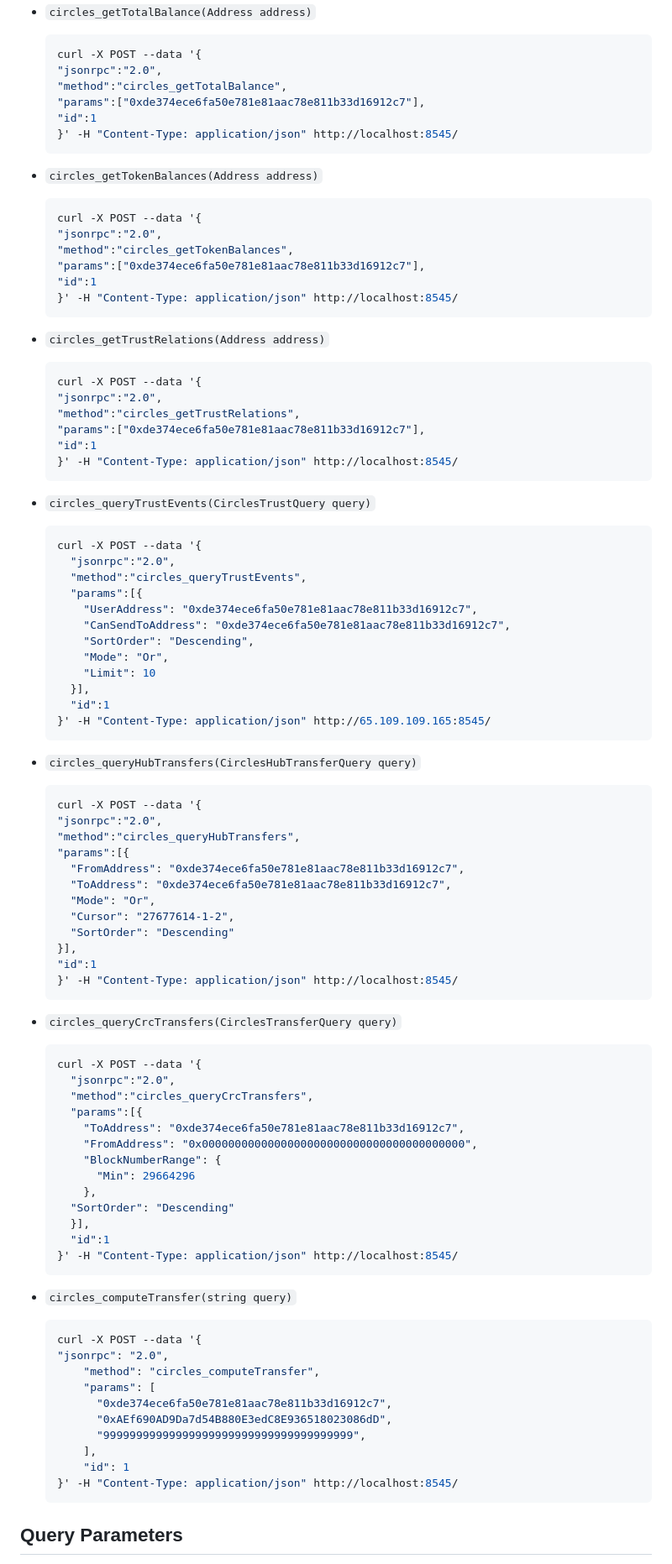
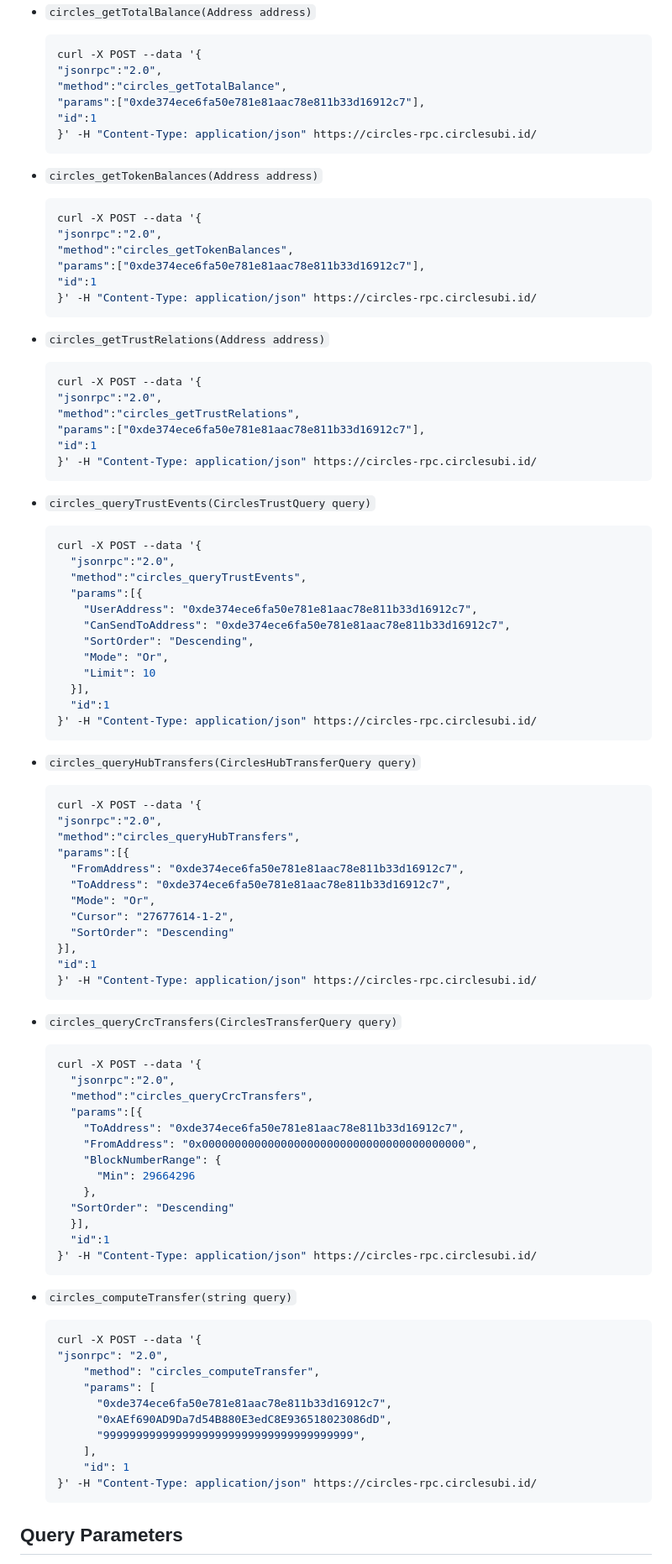
Before and after one commit to CirclesUBI/circles-nethermind-plugin, a Markdown page: Readme.md, the part around the change. Shown: that part at 84% size. Drawn GitHub-style.

Commit message:
main==dev

````diff
--- a/Readme.md
+++ b/Readme.md
@@ -10,7 +10,7 @@ The plugin provides a JSON-RPC module to query the data. The following RPC metho
     "method":"circles_getTotalBalance",
     "params":["0xde374ece6fa50e781e81aac78e811b33d16912c7"],
     "id":1
-    }' -H "Content-Type: application/json" http://localhost:8545/
+    }' -H "Content-Type: application/json" https://circles-rpc.circlesubi.id/
     ```
 
 * `circles_getTokenBalances(Address address)`
@@ -20,7 +20,7 @@ The plugin provides a JSON-RPC module to query the data. The following RPC metho
     "method":"circles_getTokenBalances",
     "params":["0xde374ece6fa50e781e81aac78e811b33d16912c7"],
     "id":1
-    }' -H "Content-Type: application/json" http://localhost:8545/
+    }' -H "Content-Type: application/json" https://circles-rpc.circlesubi.id/
     ```
 
 * `circles_getTrustRelations(Address address)`
@@ -30,7 +30,7 @@ The plugin provides a JSON-RPC module to query the data. The following RPC metho
     "method":"circles_getTrustRelations",
     "params":["0xde374ece6fa50e781e81aac78e811b33d16912c7"],
     "id":1
-    }' -H "Content-Type: application/json" http://localhost:8545/
+    }' -H "Content-Type: application/json" https://circles-rpc.circlesubi.id/
     ```
 
 * `circles_queryTrustEvents(CirclesTrustQuery query)`
@@ -46,7 +46,7 @@ The plugin provides a JSON-RPC module to query the data. The following RPC metho
         "Limit": 10
       }],
       "id":1
-    }' -H "Content-Type: application/json" http://65.109.109.165:8545/
+    }' -H "Content-Type: application/json" https://circles-rpc.circlesubi.id/
     ```
 
 * `circles_queryHubTransfers(CirclesHubTransferQuery query)`
@@ -62,7 +62,7 @@ The plugin provides a JSON-RPC module to query the data. The following RPC metho
       "SortOrder": "Descending"
     }],
     "id":1
-    }' -H "Content-Type: application/json" http://localhost:8545/
+    }' -H "Content-Type: application/json" https://circles-rpc.circlesubi.id/
     ```
 
 * `circles_queryCrcTransfers(CirclesTransferQuery query)`
@@ -79,7 +79,7 @@ The plugin provides a JSON-RPC module to query the data. The following RPC metho
       "SortOrder": "Descending"
       }],
       "id":1
-    }' -H "Content-Type: application/json" http://localhost:8545/
+    }' -H "Content-Type: application/json" https://circles-rpc.circlesubi.id/
     ```
 
 * `circles_computeTransfer(string query)`
@@ -93,7 +93,7 @@ The plugin provides a JSON-RPC module to query the data. The following RPC metho
           "99999999999999999999999999999999999999",
         ],
         "id": 1
-  }' -H "Content-Type: application/json" http://localhost:8545/
+  }' -H "Content-Type: application/json" https://circles-rpc.circlesubi.id/
   ```
 
 ## Query Parameters
````
